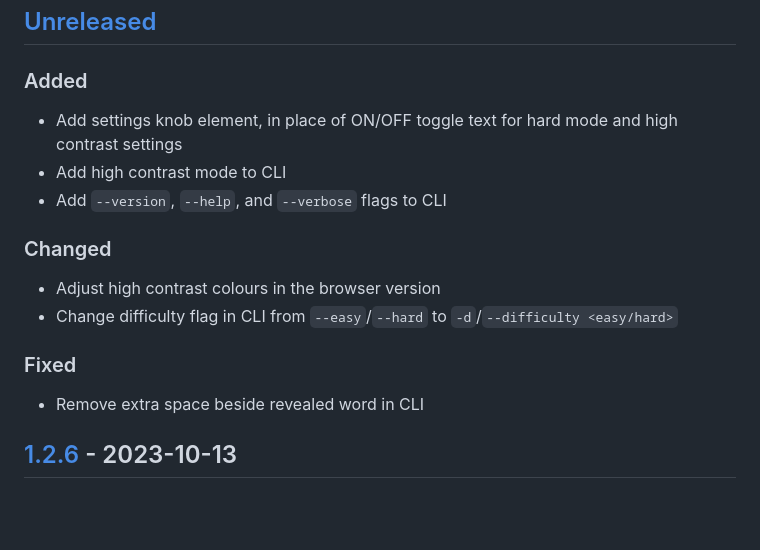
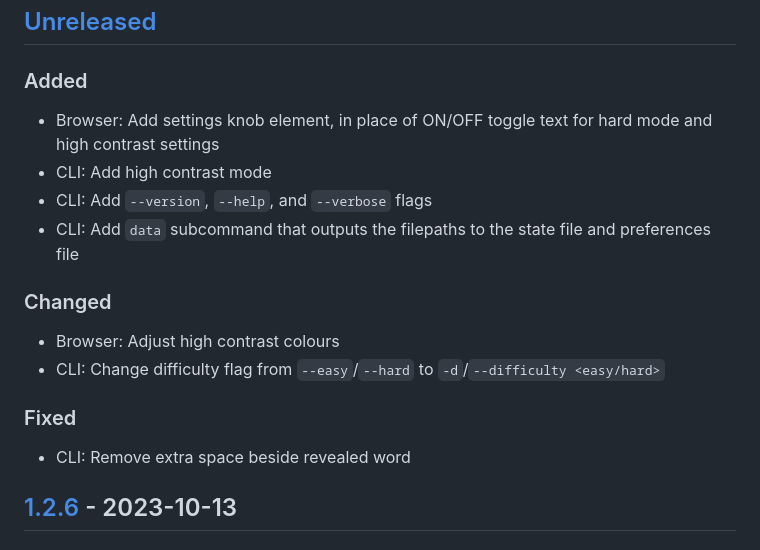
Before and after one commit to Coteh/wordle-clone, a Markdown page: CHANGELOG.md, the part around the change. Rendered like a GitHub page; blank space fills up the shorter version.

```diff
--- a/CHANGELOG.md
+++ b/CHANGELOG.md
@@ -9,18 +9,19 @@ and this project adheres to [Semantic Versioning](https://semver.org/spec/v2.0.0
 
 ### Added
 
-- Add settings knob element, in place of ON/OFF toggle text for hard mode and high contrast settings
-- Add high contrast mode to CLI
-- Add `--version`, `--help`, and `--verbose` flags to CLI
+- Browser: Add settings knob element, in place of ON/OFF toggle text for hard mode and high contrast settings
+- CLI: Add high contrast mode
+- CLI: Add `--version`, `--help`, and `--verbose` flags
+- CLI: Add `data` subcommand that outputs the filepaths to the state file and preferences file
 
 ### Changed
 
-- Adjust high contrast colours in the browser version
-- Change difficulty flag in CLI from `--easy`/`--hard` to `-d`/`--difficulty <easy/hard>`
+- Browser: Adjust high contrast colours
+- CLI: Change difficulty flag from `--easy`/`--hard` to `-d`/`--difficulty <easy/hard>`
 
 ### Fixed
 
-- Remove extra space beside revealed word in CLI
+- CLI: Remove extra space beside revealed word
 
 ## [1.2.6] - 2023-10-13
 
```
Also changed, not shown: README.md (+1 -1 lines).
